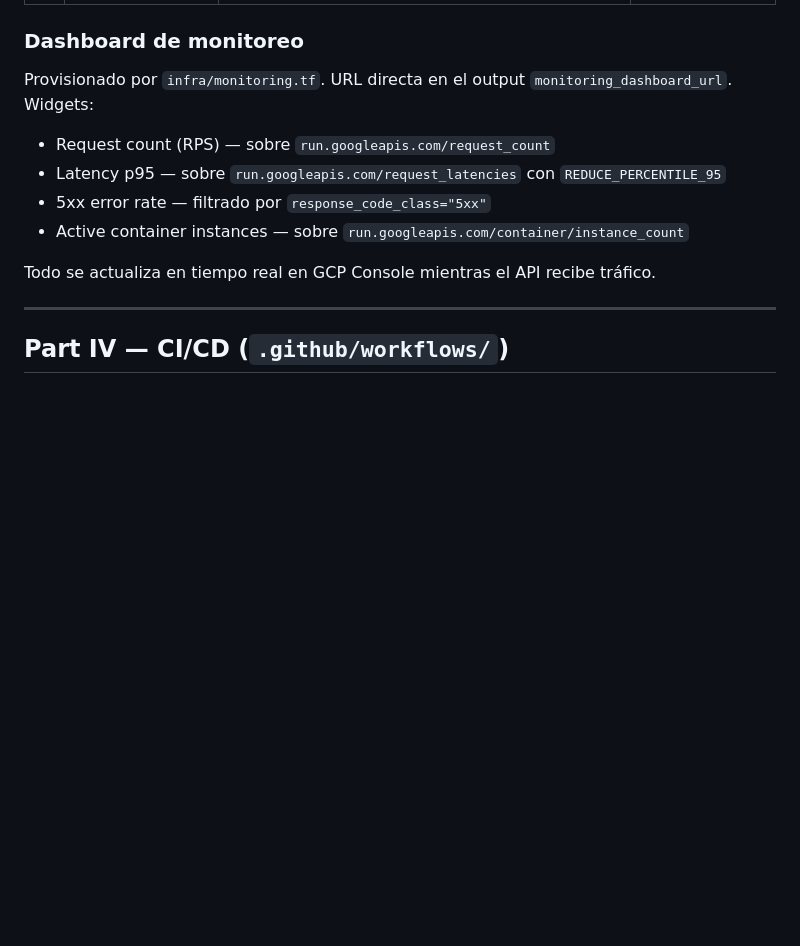
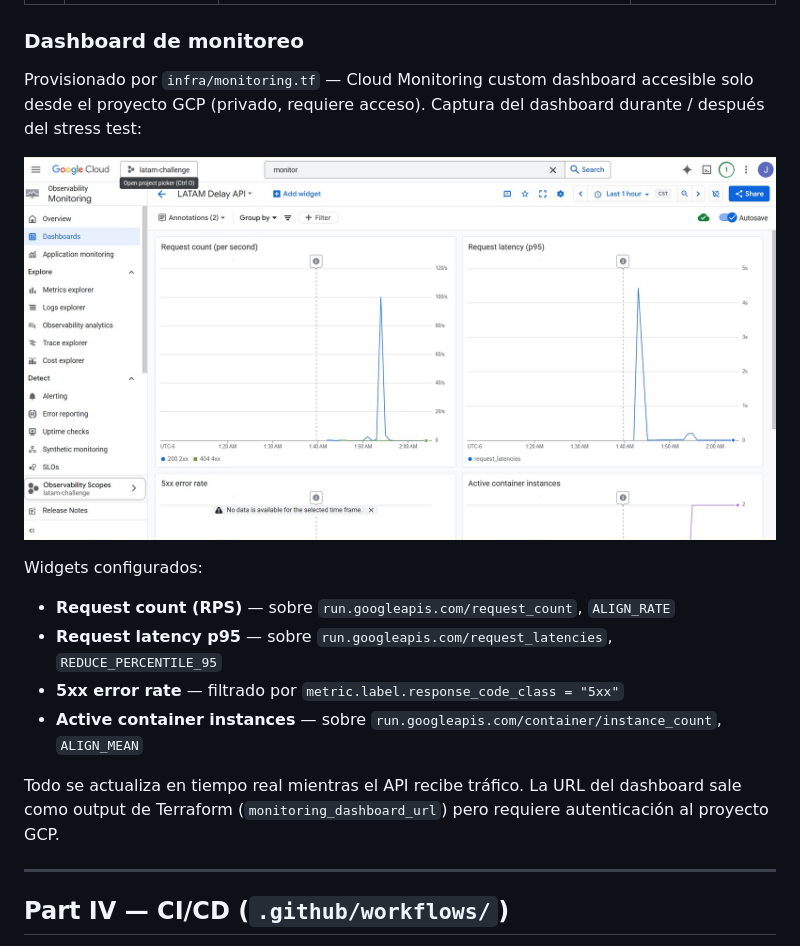
Before and after one commit to joseluis911/latam_challenge, a Markdown page: docs/challenge.md, the part around the change. Rendered like a GitHub page; pictures changed too: docs/screenshots/dashboard-overview.jpg (added); blank space fills up the shorter version.

Commit message:
docs: complete Part III with deployment, infra, and stress test results

```diff
--- a/docs/challenge.md
+++ b/docs/challenge.md
@@ -345,14 +345,18 @@ Reporte HTML completo en `reports/stress-test.html` después de correr el test.
 
 ### Dashboard de monitoreo
 
-Provisionado por `infra/monitoring.tf`. URL directa en el output `monitoring_dashboard_url`. Widgets:
+Provisionado por `infra/monitoring.tf` — Cloud Monitoring custom dashboard accesible solo desde el proyecto GCP (privado, requiere acceso). Captura del dashboard durante / después del stress test:
 
-- Request count (RPS) — sobre `run.googleapis.com/request_count`
-- Latency p95 — sobre `run.googleapis.com/request_latencies` con `REDUCE_PERCENTILE_95`
-- 5xx error rate — filtrado por `response_code_class="5xx"`
-- Active container instances — sobre `run.googleapis.com/container/instance_count`
+![LATAM Delay API monitoring dashboard — Cloud Run RPS, p95 latency, 5xx rate, instance count](screenshots/dashboard-overview.jpg)
 
-Todo se actualiza en tiempo real en GCP Console mientras el API recibe tráfico.
+Widgets configurados:
+
+- **Request count (RPS)** — sobre `run.googleapis.com/request_count`, `ALIGN_RATE`
+- **Request latency p95** — sobre `run.googleapis.com/request_latencies`, `REDUCE_PERCENTILE_95`
+- **5xx error rate** — filtrado por `metric.label.response_code_class = "5xx"`
+- **Active container instances** — sobre `run.googleapis.com/container/instance_count`, `ALIGN_MEAN`
+
+Todo se actualiza en tiempo real mientras el API recibe tráfico. La URL del dashboard sale como output de Terraform (`monitoring_dashboard_url`) pero requiere autenticación al proyecto GCP.
 
 ---
 
```
Also changed, not shown: 1 other file.
